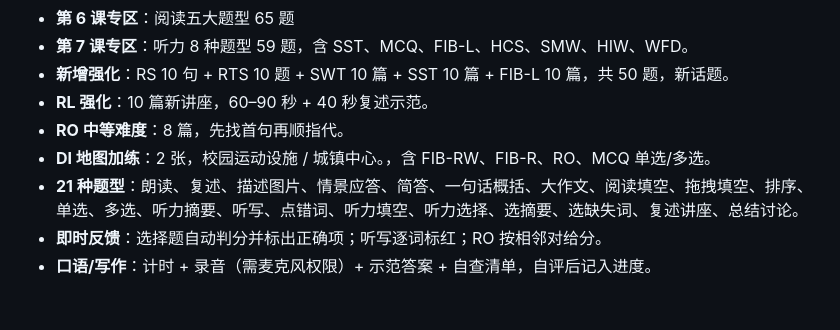
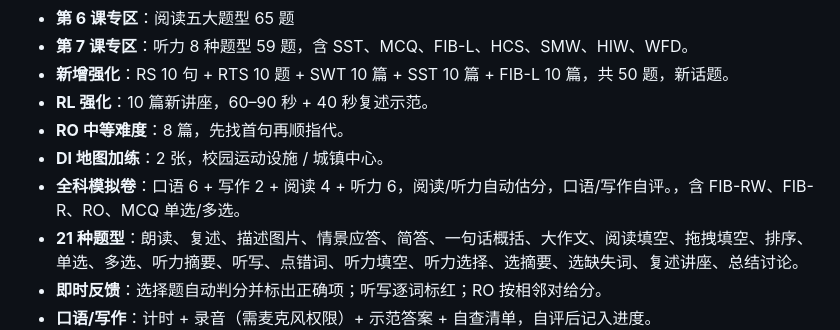
Before and after one commit to wgawga041815-create/pte-52-plus, a Markdown page: README.md, the part around the change. GitHub-like rendering; blank space fills up the shorter version.

Commit message:
Add full four-part mock: README.md

```diff
--- a/README.md
+++ b/README.md
@@ -27,7 +27,8 @@ python3 -m http.server 8000
 - **新增强化**：RS 10 句 + RTS 10 题 + SWT 10 篇 + SST 10 篇 + FIB-L 10 篇，共 50 题，新话题。
 - **RL 强化**：10 篇新讲座，60–90 秒 + 40 秒复述示范。
 - **RO 中等难度**：8 篇，先找首句再顺指代。
-- **DI 地图加练**：2 张，校园运动设施 / 城镇中心。，含 FIB-RW、FIB-R、RO、MCQ 单选/多选。
+- **DI 地图加练**：2 张，校园运动设施 / 城镇中心。
+- **全科模拟卷**：口语 6 + 写作 2 + 阅读 4 + 听力 6，阅读/听力自动估分，口语/写作自评。，含 FIB-RW、FIB-R、RO、MCQ 单选/多选。
 - **21 种题型**：朗读、复述、描述图片、情景应答、简答、一句话概括、大作文、阅读填空、拖拽填空、排序、单选、多选、听力摘要、听写、点错词、听力填空、听力选择、选摘要、选缺失词、复述讲座、总结讨论。
 - **即时反馈**：选择题自动判分并标出正确项；听写逐词标红；RO 按相邻对给分。
 - **口语/写作**：计时 + 录音（需麦克风权限）+ 示范答案 + 自查清单，自评后记入进度。
```
